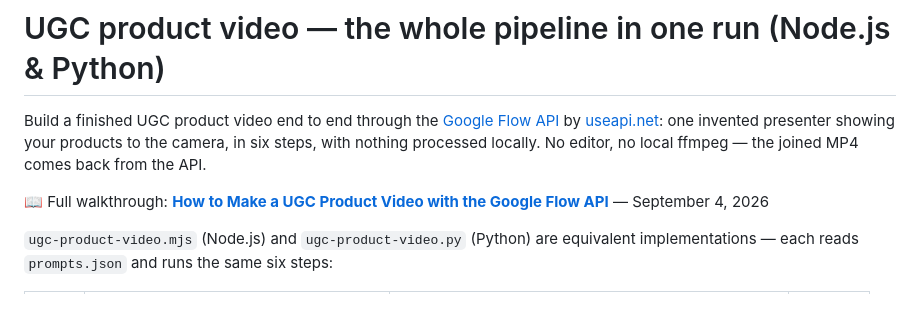
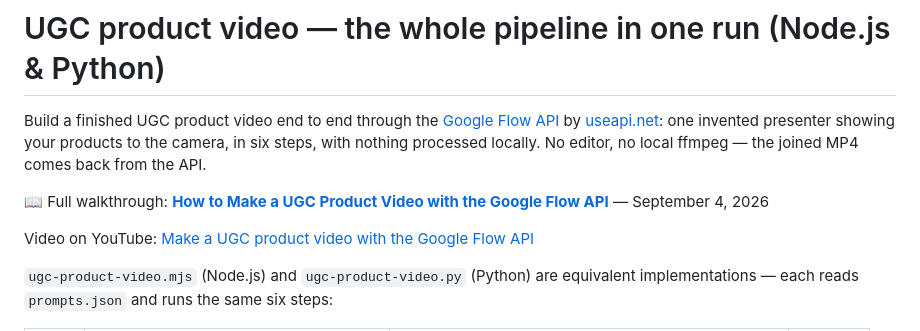
Before and after one commit to useapi/google-flow-api, a Markdown page: ugc-product-video/README.md, the part around the change. Drawn GitHub-style; blank space fills up the shorter version.

```diff
--- a/ugc-product-video/README.md
+++ b/ugc-product-video/README.md
@@ -3,6 +3,8 @@
 Build a finished UGC product video end to end through the [Google Flow API](https://useapi.net/docs/api-google-flow-v1) by [useapi.net](https://useapi.net/?utm_source=github.com&utm_medium=referral&utm_campaign=google-flow-api): one invented presenter showing your products to the camera, in six steps, with nothing processed locally. No editor, no local ffmpeg — the joined MP4 comes back from the API.
 
 📖 Full walkthrough: **[How to Make a UGC Product Video with the Google Flow API](https://useapi.net/docs/articles/google-flow-ugc-product-video)** — September 4, 2026
+
+Video on YouTube: [Make a UGC product video with the Google Flow API](https://youtube.com/shorts/wbUROtDIfGA)
 
 `ugc-product-video.mjs` (Node.js) and `ugc-product-video.py` (Python) are equivalent implementations — each reads `prompts.json` and runs the same six steps:
 
```
Also changed, not shown: n8n/README.md (+2 -0 lines).
